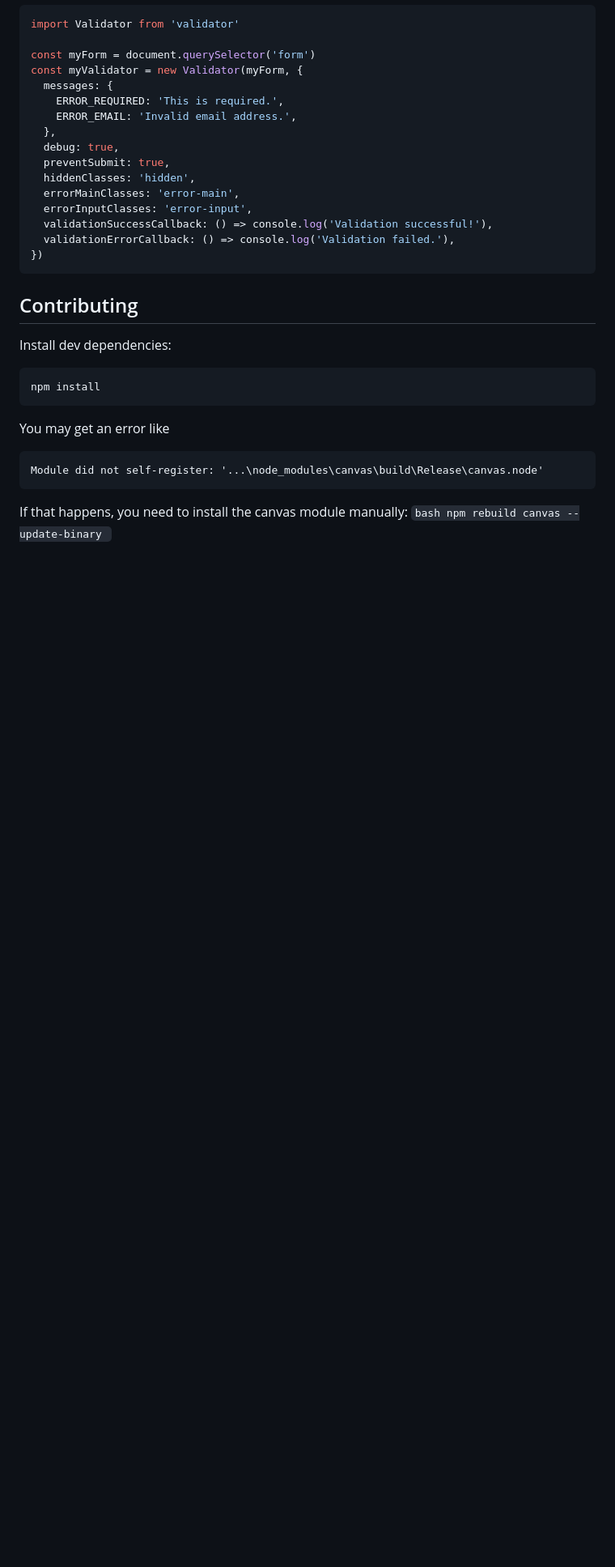
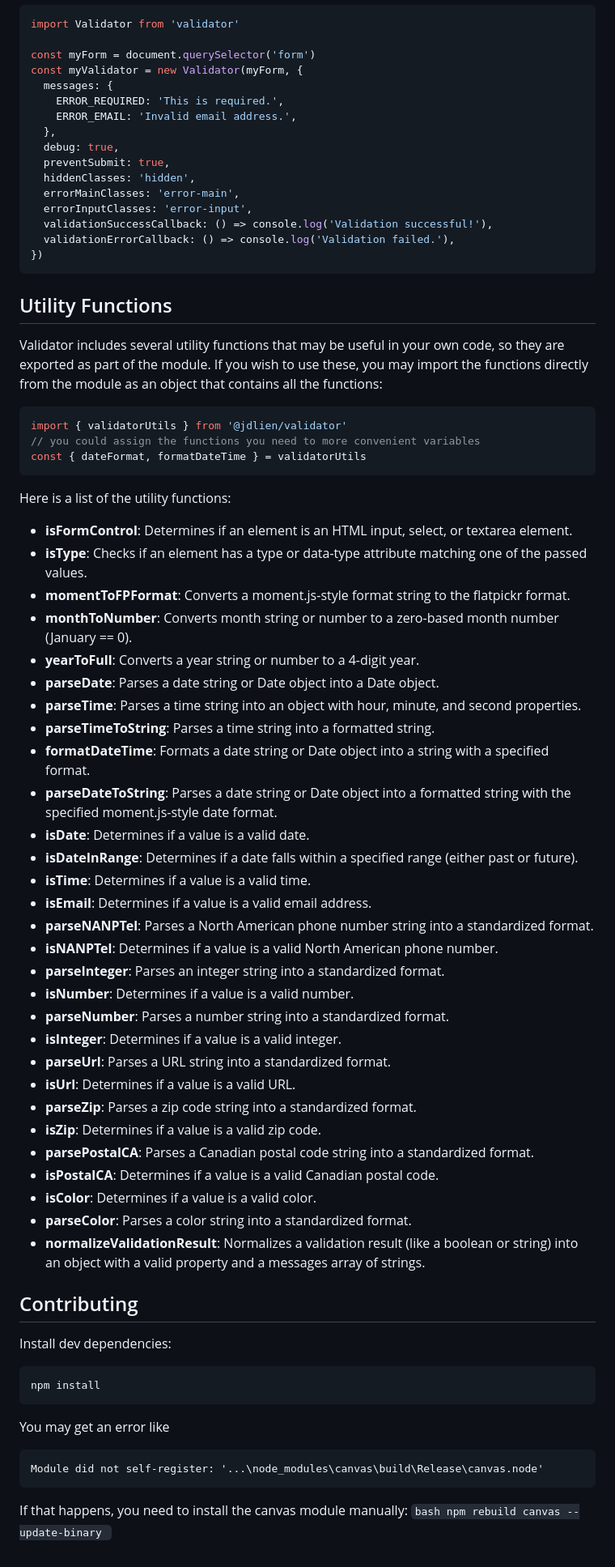
Before and after one commit to jdlien/validator, a Markdown page: README.md, the part around the change. Shown at 81% size. GitHub-like rendering; blank space fills up the shorter version.

Commit message:
documented validatorUtils

````diff
--- a/README.md
+++ b/README.md
@@ -241,6 +241,49 @@ const myValidator = new Validator(myForm, {
 })
 ```
 
+## Utility Functions
+
+Validator includes several utility functions that may be useful in your own code, so they are exported as part of the module.
+If you wish to use these, you may import the functions directly from the module as an object that contains all the functions:
+
+```javascript
+import { validatorUtils } from '@jdlien/validator'
+// you could assign the functions you need to more convenient variables
+const { dateFormat, formatDateTime } = validatorUtils
+```
+
+Here is a list of the utility functions:
+
+- **isFormControl**: Determines if an element is an HTML input, select, or textarea element.
+- **isType**: Checks if an element has a type or data-type attribute matching one of the passed values.
+- **momentToFPFormat**: Converts a moment.js-style format string to the flatpickr format.
+- **monthToNumber**: Converts month string or number to a zero-based month number (January == 0).
+- **yearToFull**: Converts a year string or number to a 4-digit year.
+- **parseDate**: Parses a date string or Date object into a Date object.
+- **parseTime**: Parses a time string into an object with hour, minute, and second properties.
+- **parseTimeToString**: Parses a time string into a formatted string.
+- **formatDateTime**: Formats a date string or Date object into a string with a specified format.
+- **parseDateToString**: Parses a date string or Date object into a formatted string with the specified moment.js-style date format.
+- **isDate**: Determines if a value is a valid date.
+- **isDateInRange**: Determines if a date falls within a specified range (either past or future).
+- **isTime**: Determines if a value is a valid time.
+- **isEmail**: Determines if a value is a valid email address.
+- **parseNANPTel**: Parses a North American phone number string into a standardized format.
+- **isNANPTel**: Determines if a value is a valid North American phone number.
+- **parseInteger**: Parses an integer string into a standardized format.
+- **isNumber**: Determines if a value is a valid number.
+- **parseNumber**: Parses a number string into a standardized format.
+- **isInteger**: Determines if a value is a valid integer.
+- **parseUrl**: Parses a URL string into a standardized format.
+- **isUrl**: Determines if a value is a valid URL.
+- **parseZip**: Parses a zip code string into a standardized format.
+- **isZip**: Determines if a value is a valid zip code.
+- **parsePostalCA**: Parses a Canadian postal code string into a standardized format.
+- **isPostalCA**: Determines if a value is a valid Canadian postal code.
+- **isColor**: Determines if a value is a valid color.
+- **parseColor**: Parses a color string into a standardized format.
+- **normalizeValidationResult**: Normalizes a validation result (like a boolean or string) into an object with a valid property and a messages array of strings.
+
 ## Contributing
 
 Install dev dependencies:
````
